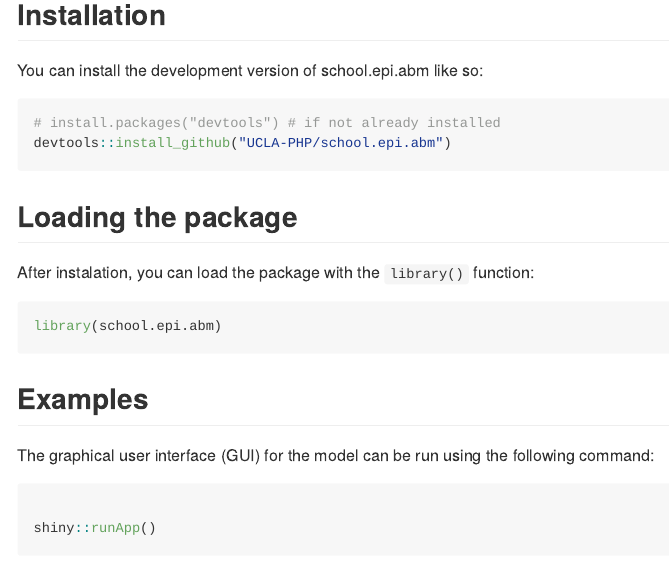
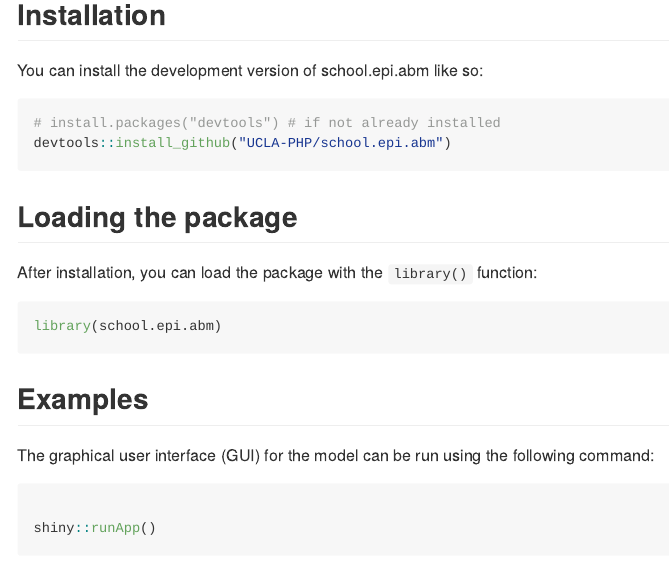
Before and after one commit to UCLA-PHP/school.epi.abm, an R Markdown document (README.Rmd): the page in a window 1100 px wide, from 190 px down. The pictures show the output file README.md that the author committed with the source, drawn offline in the style of GitHub; badge pictures from the web are left out.

Commit message:
spellcheck

````diff
--- a/README.Rmd
+++ b/README.Rmd
@@ -33,7 +33,7 @@ devtools::install_github("UCLA-PHP/school.epi.abm")
 
 ## Loading the package
 
-After instalation, you can load the package with the `library()` function:
+After installation, you can load the package with the `library()` function:
 ```{r}
 library(school.epi.abm)
 ```
````
Also changed, not shown: README.md, 1 other file.
